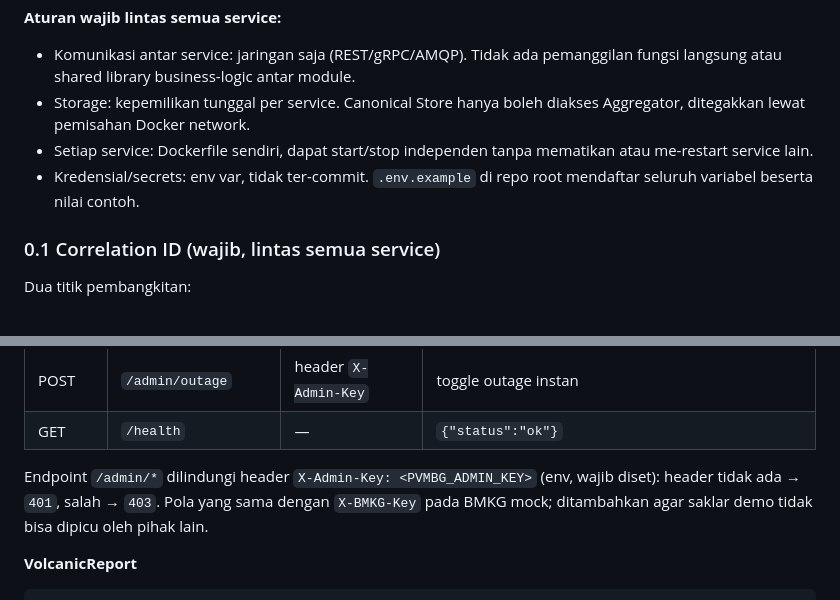
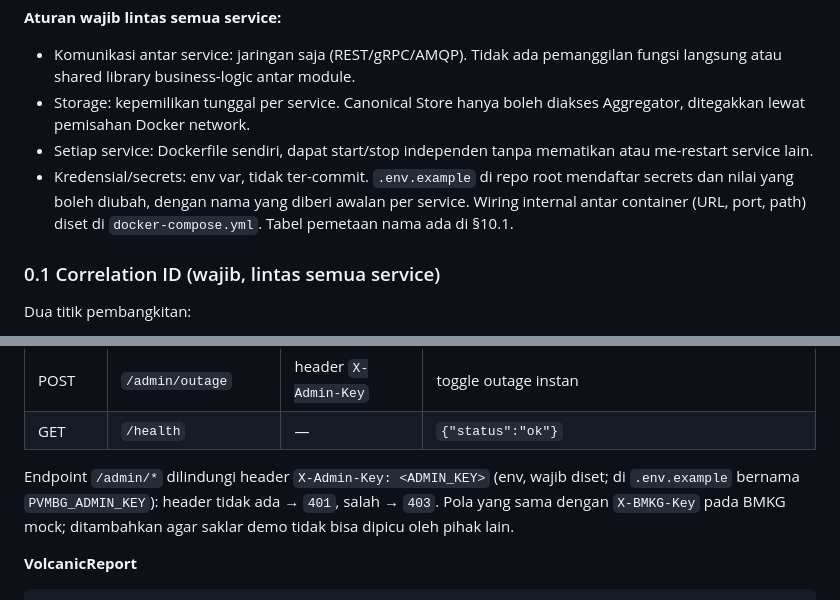
Before and after one commit to brii26/distributed-hazard-coordination, a Markdown page: doc/TRD_M1.md, 2 parts joined by grey strips. Drawn GitHub-style.

````diff
--- a/doc/TRD_M1.md
+++ b/doc/TRD_M1.md
@@ -37,7 +37,7 @@
 - Komunikasi antar service: jaringan saja (REST/gRPC/AMQP). Tidak ada pemanggilan fungsi langsung atau shared library business-logic antar module.
 - Storage: kepemilikan tunggal per service. Canonical Store hanya boleh diakses Aggregator, ditegakkan lewat pemisahan Docker network.
 - Setiap service: Dockerfile sendiri, dapat start/stop independen tanpa mematikan atau me-restart service lain.
-- Kredensial/secrets: env var, tidak ter-commit. `.env.example` di repo root mendaftar seluruh variabel beserta nilai contoh.
+- Kredensial/secrets: env var, tidak ter-commit. `.env.example` di repo root mendaftar secrets dan nilai yang boleh diubah, dengan nama yang diberi awalan per service. Wiring internal antar container (URL, port, path) diset di `docker-compose.yml`. Tabel pemetaan nama ada di §10.1.
 
 ### 0.1 Correlation ID (wajib, lintas semua service)
 
@@ -150,7 +150,7 @@ Access token dipakai sebagai `Authorization: Bearer <access_token>` untuk mengak
 | POST | `/admin/outage` | header `X-Admin-Key` | toggle outage instan |
 | GET | `/health` | — | `{"status":"ok"}` |
 
-Endpoint `/admin/*` dilindungi header `X-Admin-Key: <PVMBG_ADMIN_KEY>` (env, wajib diset): header tidak ada → `401`, salah → `403`. Pola yang sama dengan `X-BMKG-Key` pada BMKG mock; ditambahkan agar saklar demo tidak bisa dipicu oleh pihak lain.
+Endpoint `/admin/*` dilindungi header `X-Admin-Key: <ADMIN_KEY>` (env, wajib diset; di `.env.example` bernama `PVMBG_ADMIN_KEY`): header tidak ada → `401`, salah → `403`. Pola yang sama dengan `X-BMKG-Key` pada BMKG mock; ditambahkan agar saklar demo tidak bisa dipicu oleh pihak lain.
 
 **VolcanicReport**
 ```
````
Also changed, not shown: other parts of doc/TRD_M1.md (+28 -0 lines).
